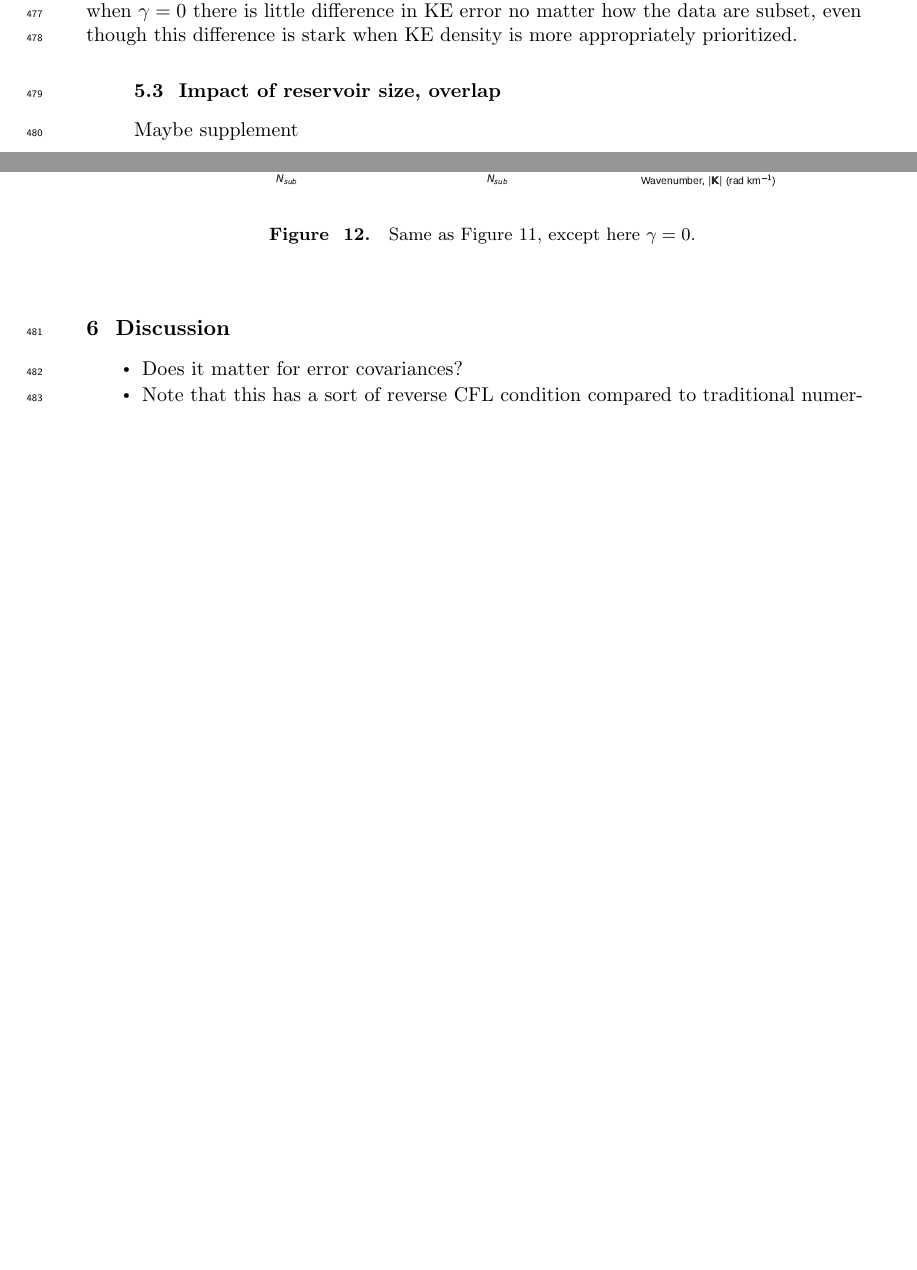
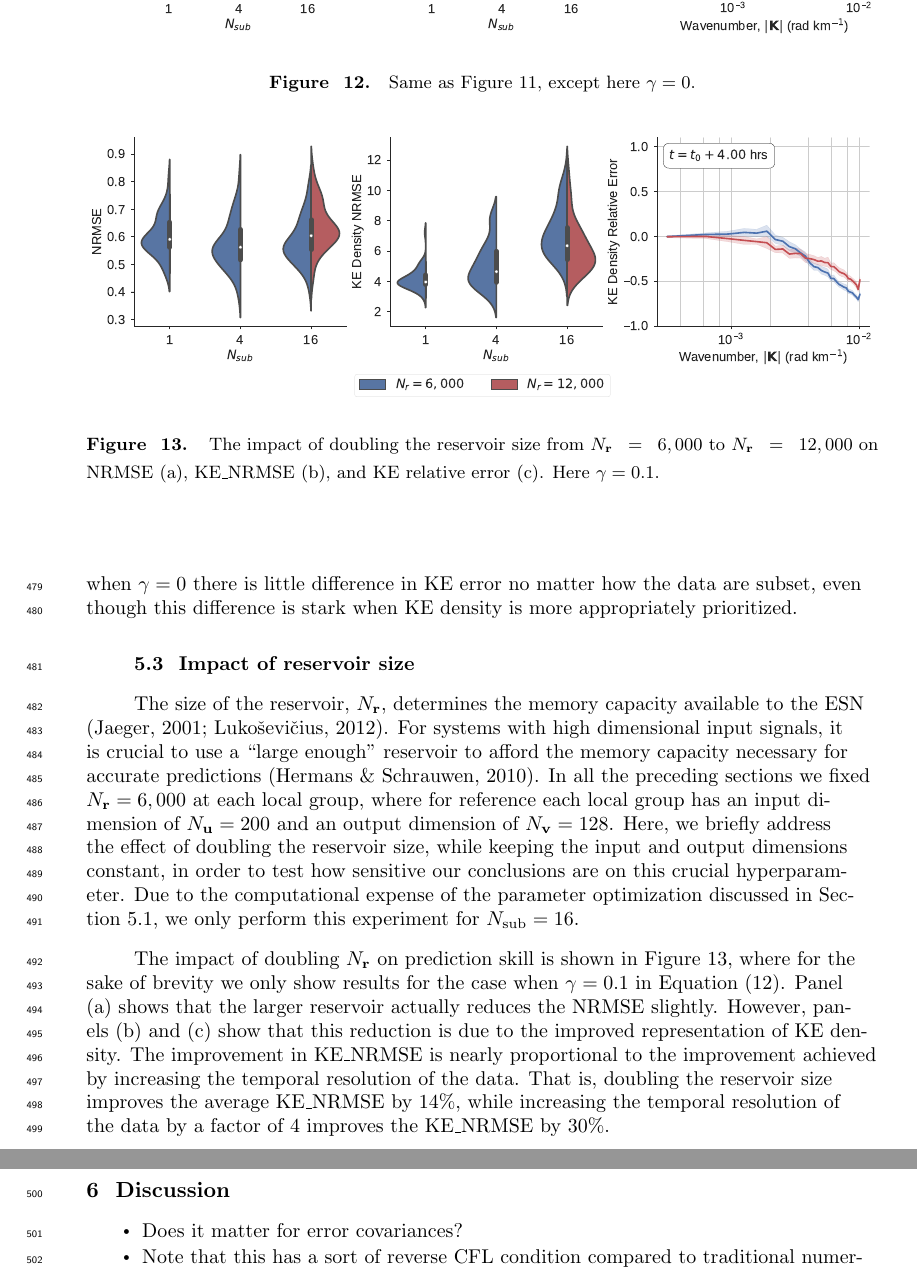
Before and after one commit to timothyas/rc-gfd, a LaTeX document (tex/main.tex, which reads tex/esn.tex): two parts of pages 16 and 17 of 26 before the commit and two parts of pages 17 and 18 of 27 after it, joined at a grey line, cut at the place of the change, the shorter picture padded with empty space. Compiled offline with pdfLaTeX.

Commit message:
added reservoir size sensitivity test

```diff
--- a/tex/esn.tex
+++ b/tex/esn.tex
@@ -222,11 +225,47 @@ KE density is more appropriately prioritized.
 
 \begin{figure}
     \centering
-    \includegraphics[width=.8\textwidth]{../figures/rc_all_gamma0.0.pdf}
+    \includegraphics[width=\textwidth]{../figures/rc_all_gamma0.0.pdf}
     \caption{Same as \cref{fig:rc_quantiative_gamma0.1}, except here $\gamma=0$.}
     \label{fig:rc_quantiative_gamma0.0}
 \end{figure}
 
-\subsection{Impact of reservoir size, overlap}
+\subsection{Impact of reservoir size}
+\label{subsec:esn-size}
 
-Maybe supplement
+The size of the reservoir, $\nhidden$, determines the
+memory capacity available to the ESN
+\citep{jaeger_echo_2001,lukosevicius_practical_2012}.
+For systems with high dimensional input signals, it is crucial to use a ``large
+enough'' reservoir to afford the memory capacity necessary for accurate
+predictions \citep{hermans_memory_2010}.
+In all the preceding sections we fixed $\nhidden=6,000$ at each local group,
+where for reference each local group has an input dimension of
+$\ninputstate=200$ and an output dimension of $\nstate=128$.
+Here, we briefly address the effect of doubling the reservoir size,
+while keeping the input and output dimensions constant, in order to test how
+sensitive our conclusions are on this crucial hyperparameter.
+Due to the computational expense of the parameter optimization discussed in
+\cref{subsec:esn-ego}, we only perform this experiment for $\nsub=16$.
+
+The impact of doubling $\nhidden$ on prediction skill is shown in
+\cref{fig:esn-size}, where for the sake of brevity we only show results for the
+case when $\gamma=0.1$ in \cref{eq:macro-cost}.
+Panel (a) shows that the larger reservoir actually reduces the NRMSE slightly.
+However, panels (b) and (c) show that this reduction is due to the improved
+representation of KE density.
+The improvement in KE\_NRMSE is nearly proportional to the improvement achieved by increasing
+the temporal resolution of the data.
+That is, doubling the reservoir size improves the average KE\_NRMSE by 14\%,
+while increasing the temporal resolution of the data by a factor of 4 improves
+the KE\_NRMSE by 30\%.
+
+\begin{figure}
+    \centering
+    \includegraphics[width=\textwidth]{../figures/rc_reservoir_size.pdf}
+    \caption{The impact of doubling the reservoir size from $\nhidden=6,000$ to
+        $\nhidden=12,000$ on NRMSE (a), KE\_NRMSE (b), and KE relative error (c).
+        Here $\gamma=0.1$.
+    }
+    \label{fig:esn-size}
+\end{figure}
```
Also changed, not shown: tex/nvar.tex (+2 -1 lines), tex/references.bib (+19 -0 lines), README.md, tex/esn.tex (5 more changed lines).
